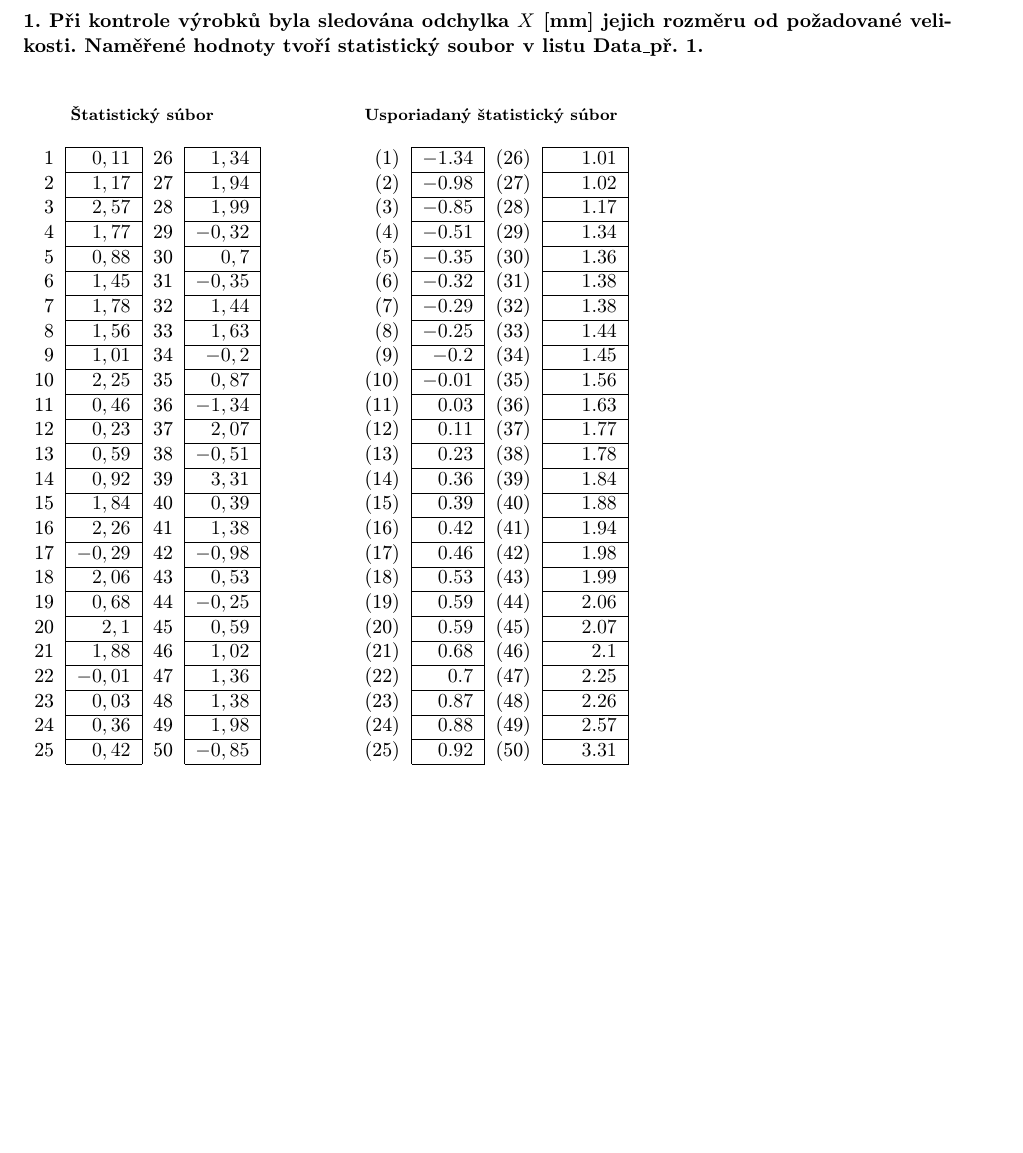
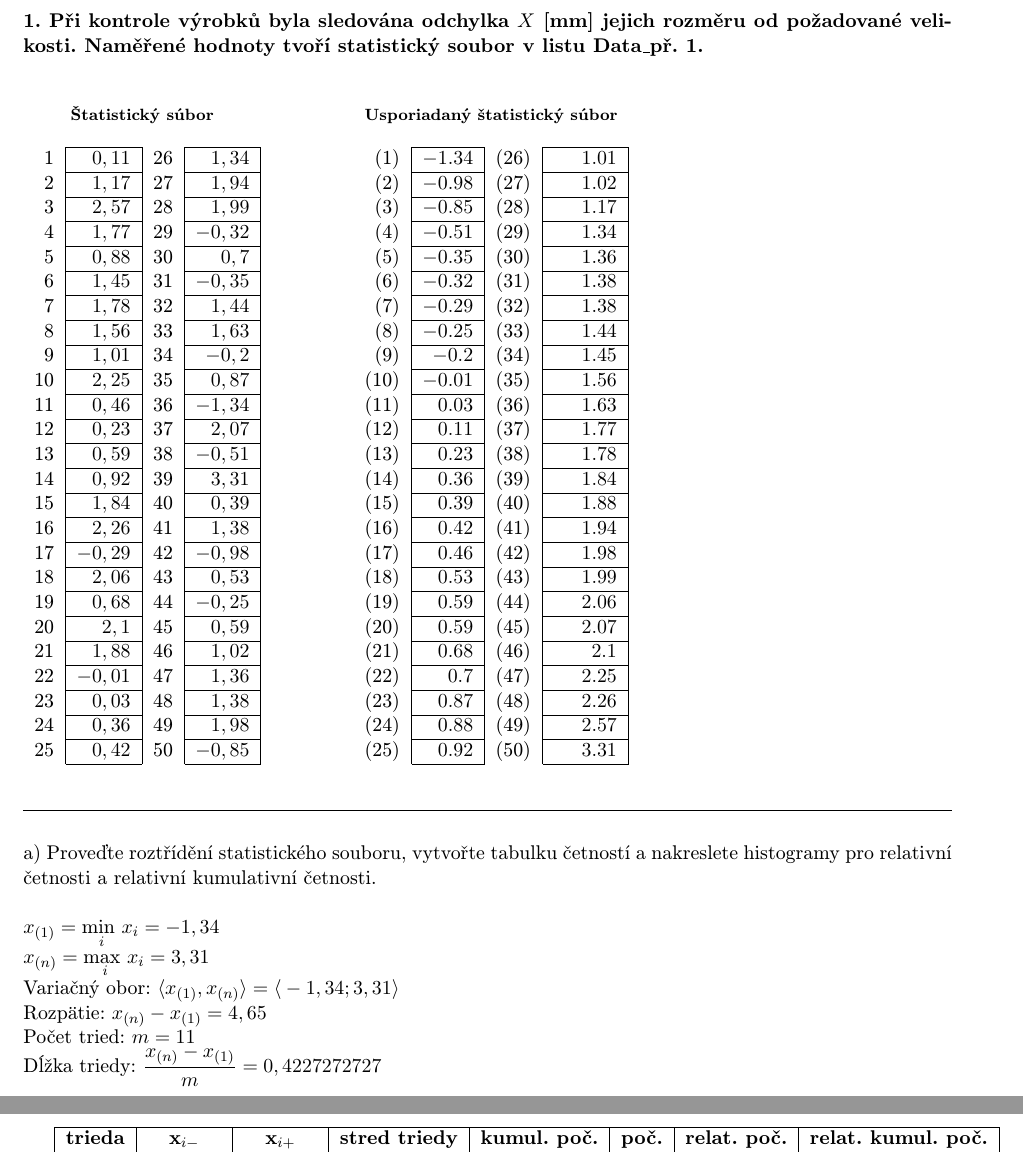
Before and after one commit to pemeth/vut-fit-mit, a LaTeX document (MIT1/MSP/projekt/xnemet04.tex): part of page 3 of 3 before the commit and two parts of pages 3 and 4 of 4 after it, the two joined at a grey line, cut so that both start at the same text, the shorter picture padded with empty space. Compiled offline with pdfLaTeX.

Commit message:
Finish writing up subtask a) of task 1

```diff
--- a/MIT1/MSP/projekt/xnemet04.tex
+++ b/MIT1/MSP/projekt/xnemet04.tex
@@ -121,3 +121,22 @@
         \end{tabular}
     \end{table}
 
+    \noindent\rule{\linewidth}{0.4pt}\\
+
+    \noindent
+    a) Proveďte roztřídění statistického souboru, vytvořte tabulku
+    četností a nakreslete histogramy pro relativní četnosti a relativní
+    kumulativní četnosti.\\
+
+    \noindent
+    $ x_{(1)} = \underset{i}{\text{min }}x_i = -1,34 $ \\
+    $ x_{(n)} = \underset{i}{\text{max }}x_i = 3,31 $ \\
+    Variačný obor: $ \langle{} x_{(1)}, x_{(n)} \rangle{} = \langle{} -1,34;3,31 \rangle{}$ \\
+    Rozpätie: $ x_{(n)} - x_{(1)} = 4,65 $ \\
+    Počet tried: $ m = 11 $ \\
+    Dĺžka triedy: $ \dfrac{x_{(n)} - x_{(1)}}{m} = 0,4227272727 $ \\
+
+    \begin{tabular}[]{|c|c|c|c|c|c|c|c|}
+        \hline
+        \textbf{trieda} & \textbf{x$_{i-}$} & \textbf{x$_{i+}$} & \textbf{stred triedy} & \textbf{kumul. poč.} & \textbf{poč.} & \textbf{relat. poč.} & \textbf{relat. kumul. poč.} \\
+        \hline
```
Also changed, not shown: MIT1/MSP/projekt/xnemet04.tex (22 more changed lines).
